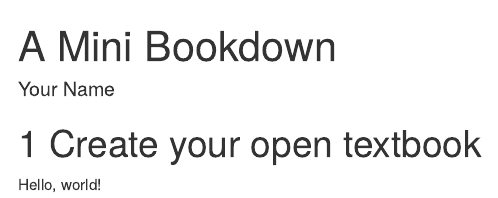
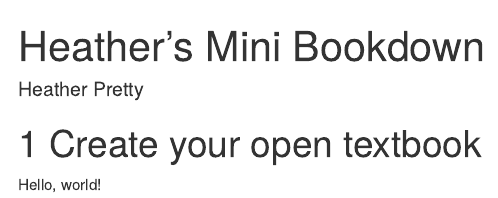
Before and after one commit to hjpretty/minibookdown, an R Markdown document (index.Rmd): the page in a window 1100 px wide, from its top. Rendered offline with R 4.5, knitr and Pandoc, with nearby package versions; drawn as R Markdown's standard HTML page in place of the format the file asks for.

Commit message:
Update index.Rmd
Edited title and author

```diff
--- a/index.Rmd
+++ b/index.Rmd
@@ -1,6 +1,6 @@
 ---
-title: "A Mini Bookdown"
-author: "Your Name"
+title: "Heather's Mini Bookdown"
+author: "Heather Pretty"
 site: bookdown::bookdown_site
 documentclass: book
 classoption: openany
```
